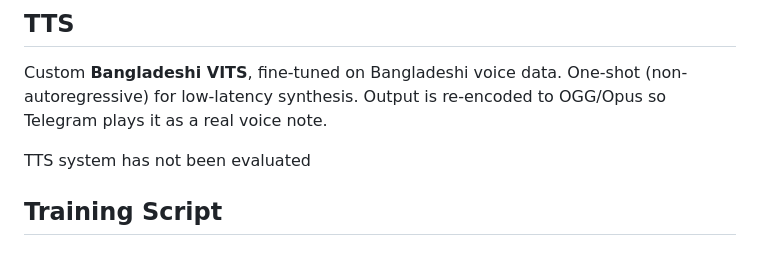
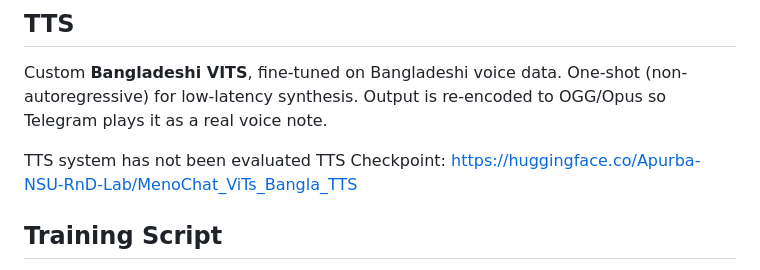
Before and after one commit to King-Rafat/MenoChat, a Markdown page: README.md, the part around the change. GitHub-like rendering.

```diff
--- a/README.md
+++ b/README.md
@@ -91,6 +91,7 @@ Fine-tuned **Whisper-small (240M)** for Bangla women's health speech.
 Custom **Bangladeshi VITS**, fine-tuned on Bangladeshi voice data. One-shot (non-autoregressive) for low-latency synthesis. Output is re-encoded to OGG/Opus so Telegram plays it as a real voice note.
 
 TTS system has not been evaluated
+TTS Checkpoint: https://huggingface.co/Apurba-NSU-RnD-Lab/MenoChat_ViTs_Bangla_TTS
 
 ## Training Script
 
```
